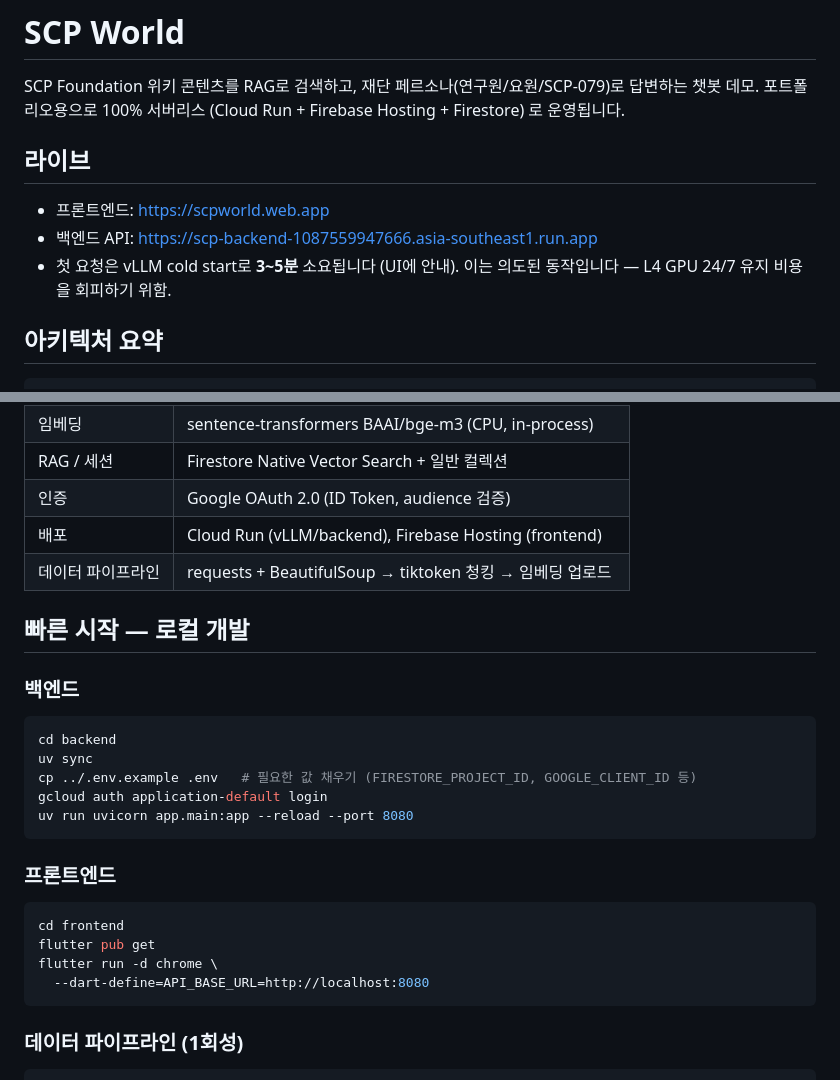
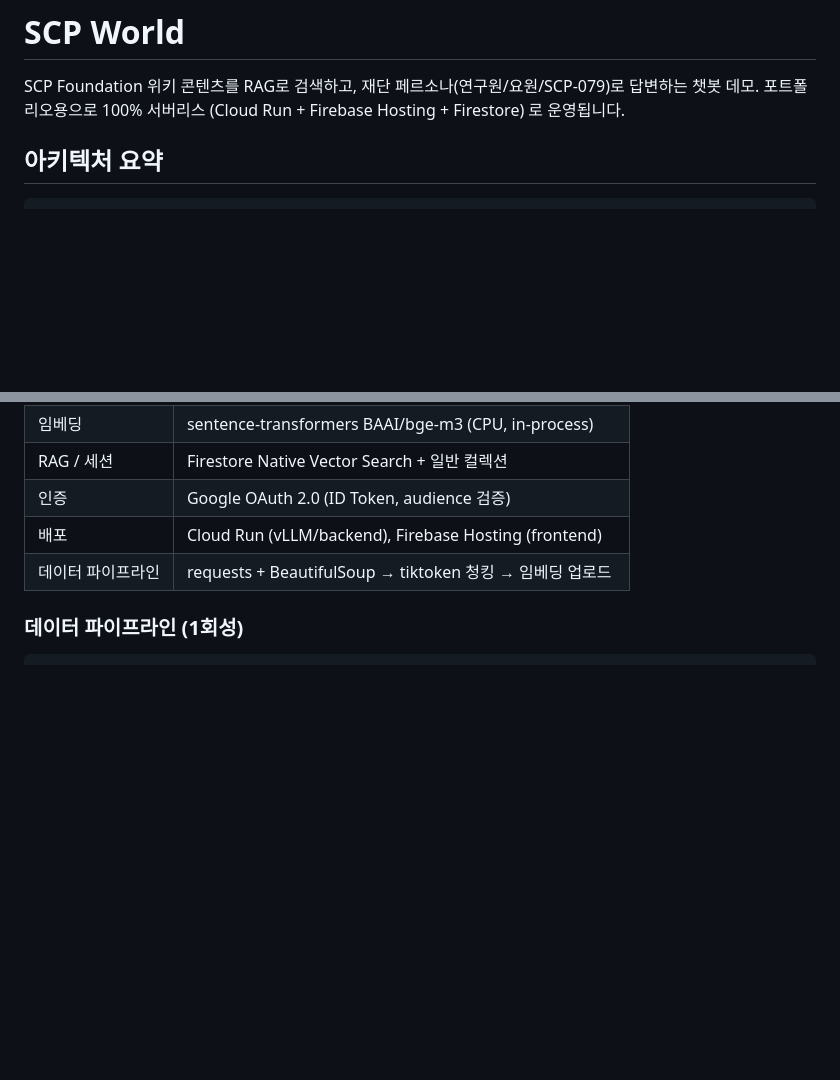
Before and after one commit to sunjin12/SCPWorld, a Markdown page: README.md, 2 parts joined by grey strips. Drawn GitHub-style; blank space fills up the shorter version.

Commit message:
md 파일 수정

````diff
--- a/README.md
+++ b/README.md
@@ -2,12 +2,6 @@
 
 SCP Foundation 위키 콘텐츠를 RAG로 검색하고, 재단 페르소나(연구원/요원/SCP-079)로 답변하는 챗봇 데모.
 포트폴리오용으로 100% 서버리스 (Cloud Run + Firebase Hosting + Firestore) 로 운영됩니다.
-
-## 라이브
-
-- 프론트엔드: https://scpworld.web.app
-- 백엔드 API: https://scp-backend-1087559947666.asia-southeast1.run.app
-- 첫 요청은 vLLM cold start로 **3~5분** 소요됩니다 (UI에 안내). 이는 의도된 동작입니다 — L4 GPU 24/7 유지 비용을 회피하기 위함.
 
 ## 아키텍처 요약
 
@@ -51,24 +45,6 @@ Qwen2.5-7B는 중국어·일본어·영문이 섞여 나오는 경향이 있어,
 | 배포 | Cloud Run (vLLM/backend), Firebase Hosting (frontend) |
 | 데이터 파이프라인 | requests + BeautifulSoup → tiktoken 청킹 → 임베딩 업로드 |
 
-## 빠른 시작 — 로컬 개발
-
-### 백엔드
-```bash
-cd backend
-uv sync
-cp ../.env.example .env   # 필요한 값 채우기 (FIRESTORE_PROJECT_ID, GOOGLE_CLIENT_ID 등)
-gcloud auth application-default login
-uv run uvicorn app.main:app --reload --port 8080
-```
-
-### 프론트엔드
-```bash
-cd frontend
-flutter pub get
-flutter run -d chrome \
-  --dart-define=API_BASE_URL=http://localhost:8080
-```
 
 ### 데이터 파이프라인 (1회성)
 ```bash
````
